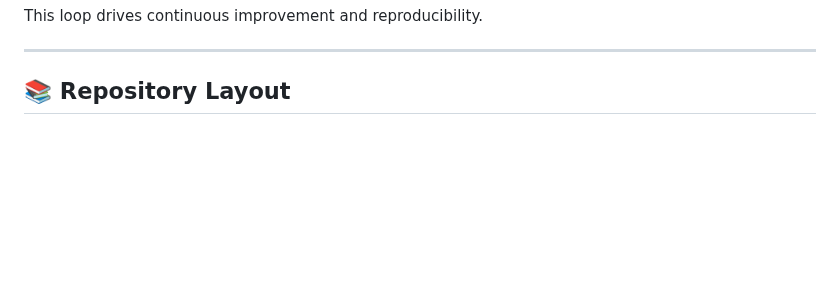
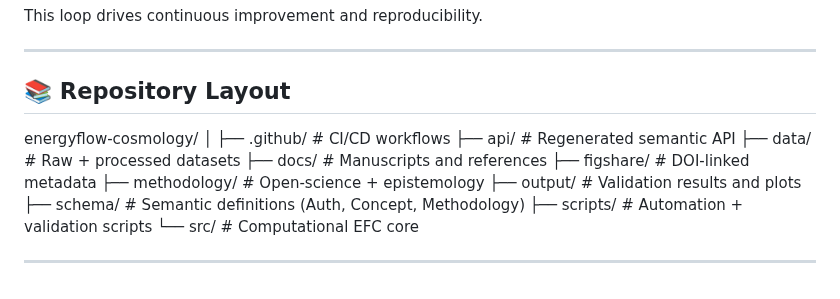
Before and after one commit to supertedai/energyflow-cosmology, a Markdown page: README.md, the part around the change. GitHub-like rendering; blank space fills up the shorter version.

```diff
--- a/README.md
+++ b/README.md
@@ -112,3 +112,17 @@ This loop drives continuous improvement and reproducibility.
 ---
 
 ## 📚 Repository Layout
+energyflow-cosmology/
+│
+├── .github/          # CI/CD workflows
+├── api/              # Regenerated semantic API
+├── data/             # Raw + processed datasets
+├── docs/             # Manuscripts and references
+├── figshare/         # DOI-linked metadata
+├── methodology/      # Open-science + epistemology
+├── output/           # Validation results and plots
+├── schema/           # Semantic definitions (Auth, Concept, Methodology)
+├── scripts/          # Automation + validation scripts
+└── src/              # Computational EFC core
+
+---
```
